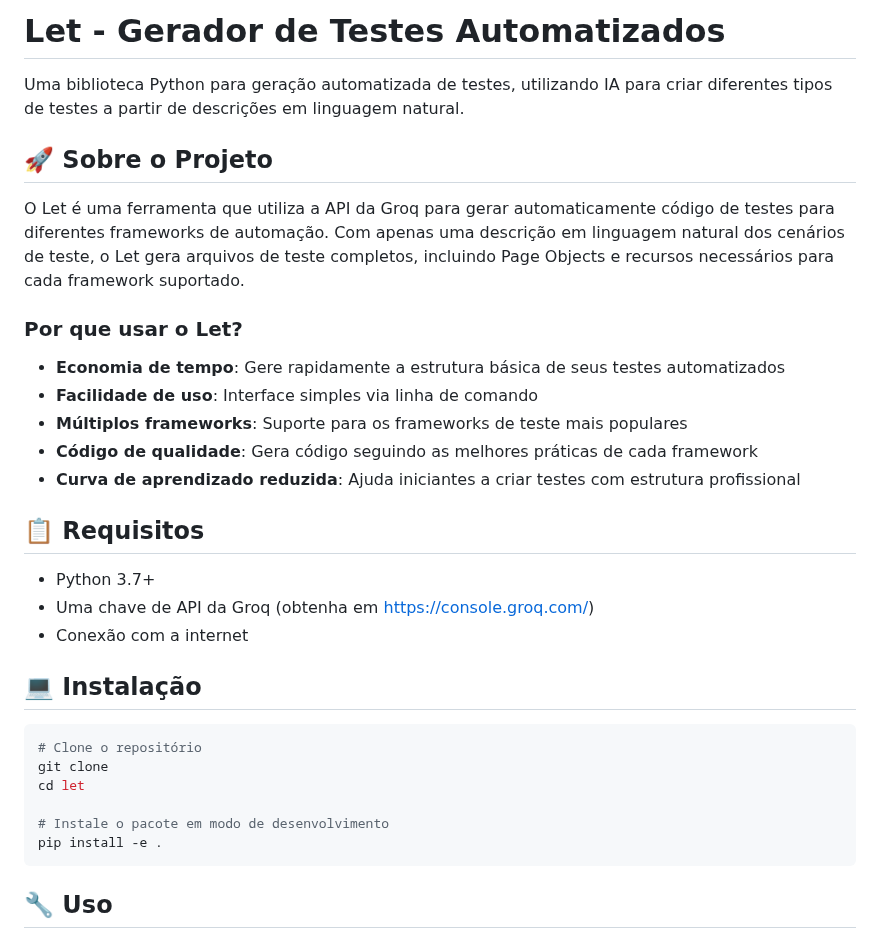
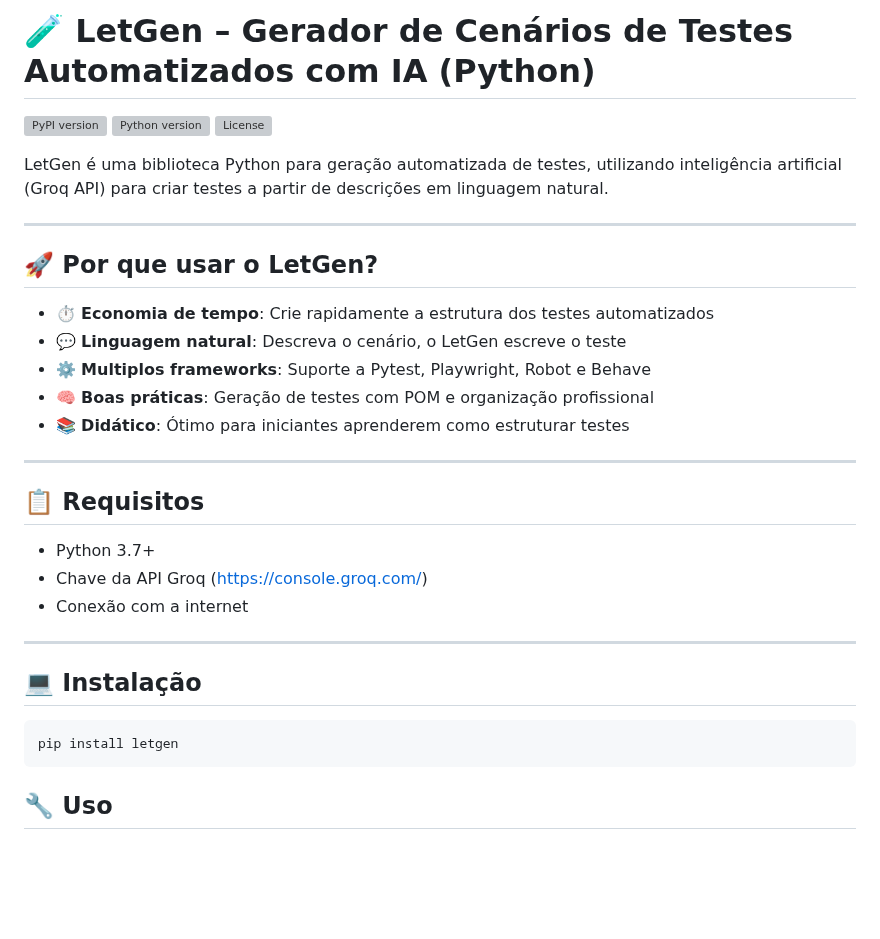
Before and after one commit to CarlossViniciuss/let, a Markdown page: README.md, the part around the change. Drawn GitHub-style; blank space fills up the shorter version; grey boxes are pictures that could not be loaded.

````diff
--- a/README.md
+++ b/README.md
@@ -1,34 +1,35 @@
-# Let - Gerador de Testes Automatizados
+# 🧪 LetGen – Gerador de Cenários de Testes Automatizados com IA (Python)
 
-Uma biblioteca Python para geração automatizada de testes, utilizando IA para criar diferentes tipos de testes a partir de descrições em linguagem natural.
+[![PyPI version](https://badge.fury.io/py/letgen.svg)](https://badge.fury.io/py/letgen)
+![Python version](https://img.shields.io/pypi/pyversions/letgen)
+![License](https://img.shields.io/github/license/CarlossViniciuss/let)
 
-## 🚀 Sobre o Projeto
+LetGen é uma biblioteca Python para geração automatizada de testes, utilizando inteligência artificial (Groq API) para criar testes a partir de descrições em linguagem natural.
 
-O Let é uma ferramenta que utiliza a API da Groq para gerar automaticamente código de testes para diferentes frameworks de automação. Com apenas uma descrição em linguagem natural dos cenários de teste, o Let gera arquivos de teste completos, incluindo Page Objects e recursos necessários para cada framework suportado.
+---
 
-### Por que usar o Let?
+## 🚀 Por que usar o LetGen?
 
-- **Economia de tempo**: Gere rapidamente a estrutura básica de seus testes automatizados
-- **Facilidade de uso**: Interface simples via linha de comando
-- **Múltiplos frameworks**: Suporte para os frameworks de teste mais populares
-- **Código de qualidade**: Gera código seguindo as melhores práticas de cada framework
-- **Curva de aprendizado reduzida**: Ajuda iniciantes a criar testes com estrutura profissional
+- ⏱️ **Economia de tempo**: Crie rapidamente a estrutura dos testes automatizados
+- 💬 **Linguagem natural**: Descreva o cenário, o LetGen escreve o teste
+- ⚙️ **Multiplos frameworks**: Suporte a Pytest, Playwright, Robot e Behave
+- 🧠 **Boas práticas**: Geração de testes com POM e organização profissional
+- 📚 **Didático**: Ótimo para iniciantes aprenderem como estruturar testes
+
+---
 
 ## 📋 Requisitos
 
 - Python 3.7+
-- Uma chave de API da Groq (obtenha em https://console.groq.com/)
+- Chave da API Groq (https://console.groq.com/)
 - Conexão com a internet
+
+---
 
 ## 💻 Instalação
 
 ```bash
-# Clone o repositório
-git clone
-cd let
-
-# Instale o pacote em modo de desenvolvimento
-pip install -e .
+pip install letgen
 ```
 
 ## 🔧 Uso
````
